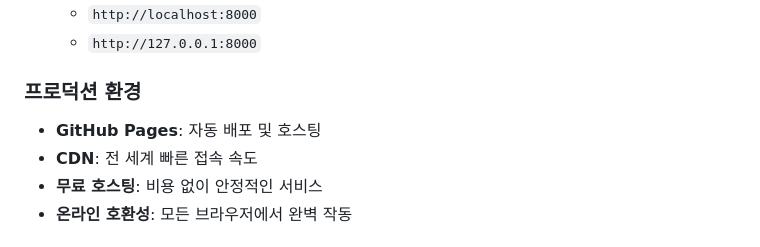
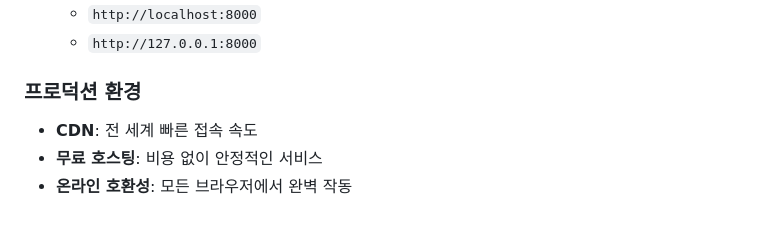
Before and after one commit to xowk9876/Service-game, a Markdown page: README.md, the part around the change. GitHub-like rendering.

Commit message:
README.md 업데이트

```diff
--- a/README.md
+++ b/README.md
@@ -150,7 +150,6 @@ WebSite/
    - `http://127.0.0.1:8000`
 
 ### 프로덕션 환경
-- **GitHub Pages**: 자동 배포 및 호스팅
 - **CDN**: 전 세계 빠른 접속 속도
 - **무료 호스팅**: 비용 없이 안정적인 서비스
 - **온라인 호환성**: 모든 브라우저에서 완벽 작동
```
